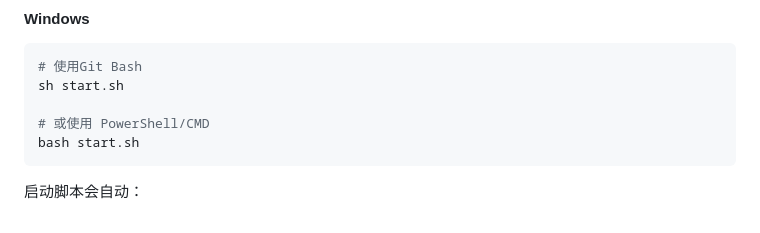
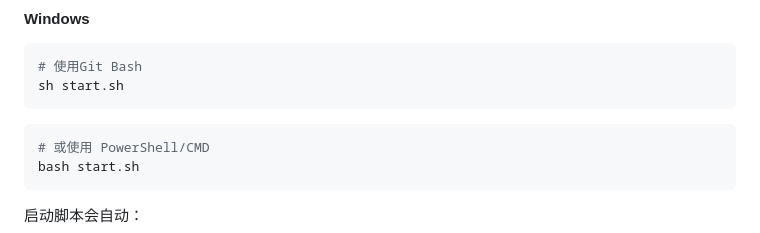
Before and after one commit to wzcv/prose-polish, a Markdown page: README.md, the part around the change. GitHub-like rendering.

Commit message:
更新readme便于复制命令

````diff
--- a/README.md
+++ b/README.md
@@ -62,7 +62,9 @@ chmod +x start.sh
 ```bash
 # 使用Git Bash
 sh start.sh
+```
 
+```bash
 # 或使用 PowerShell/CMD
 bash start.sh
 ```
````
